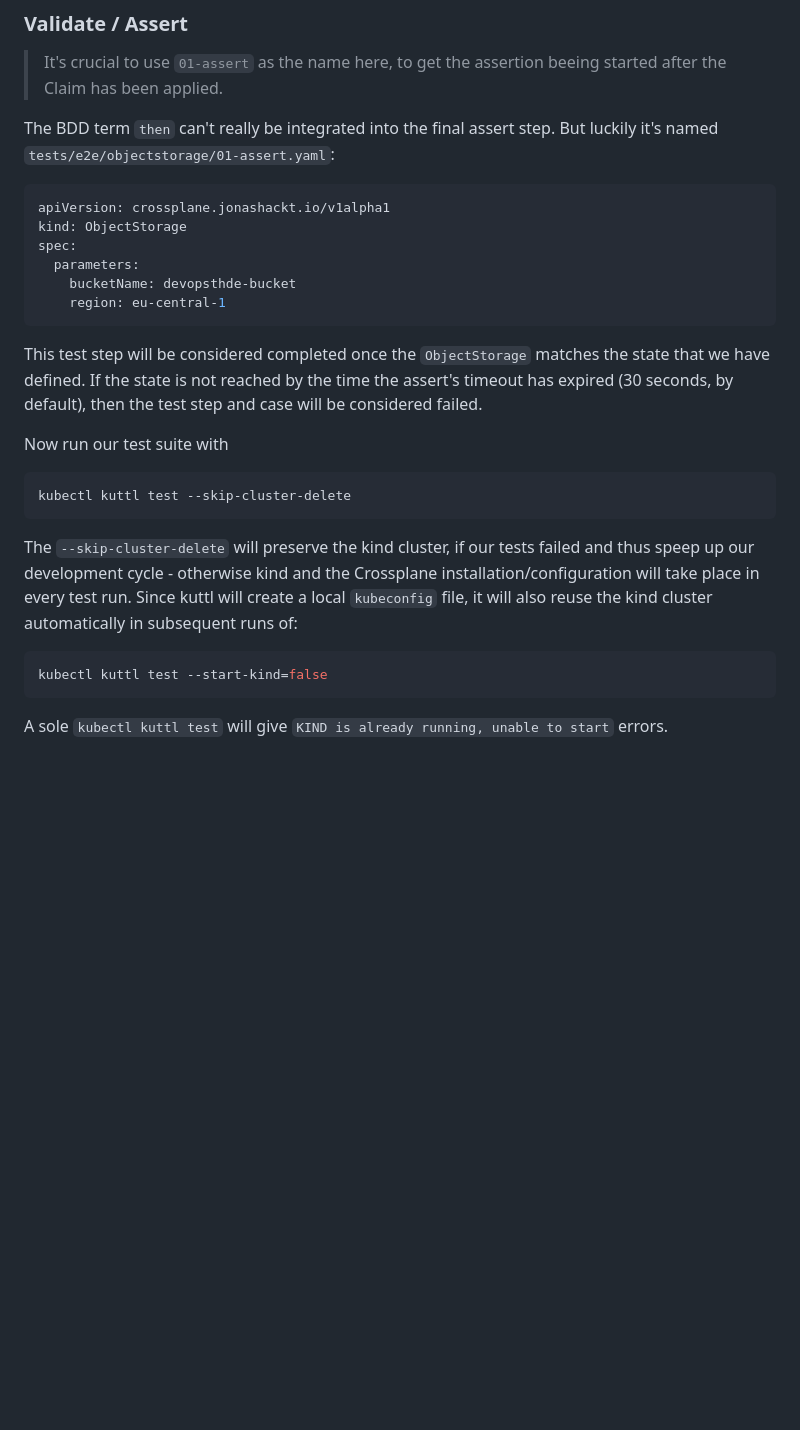
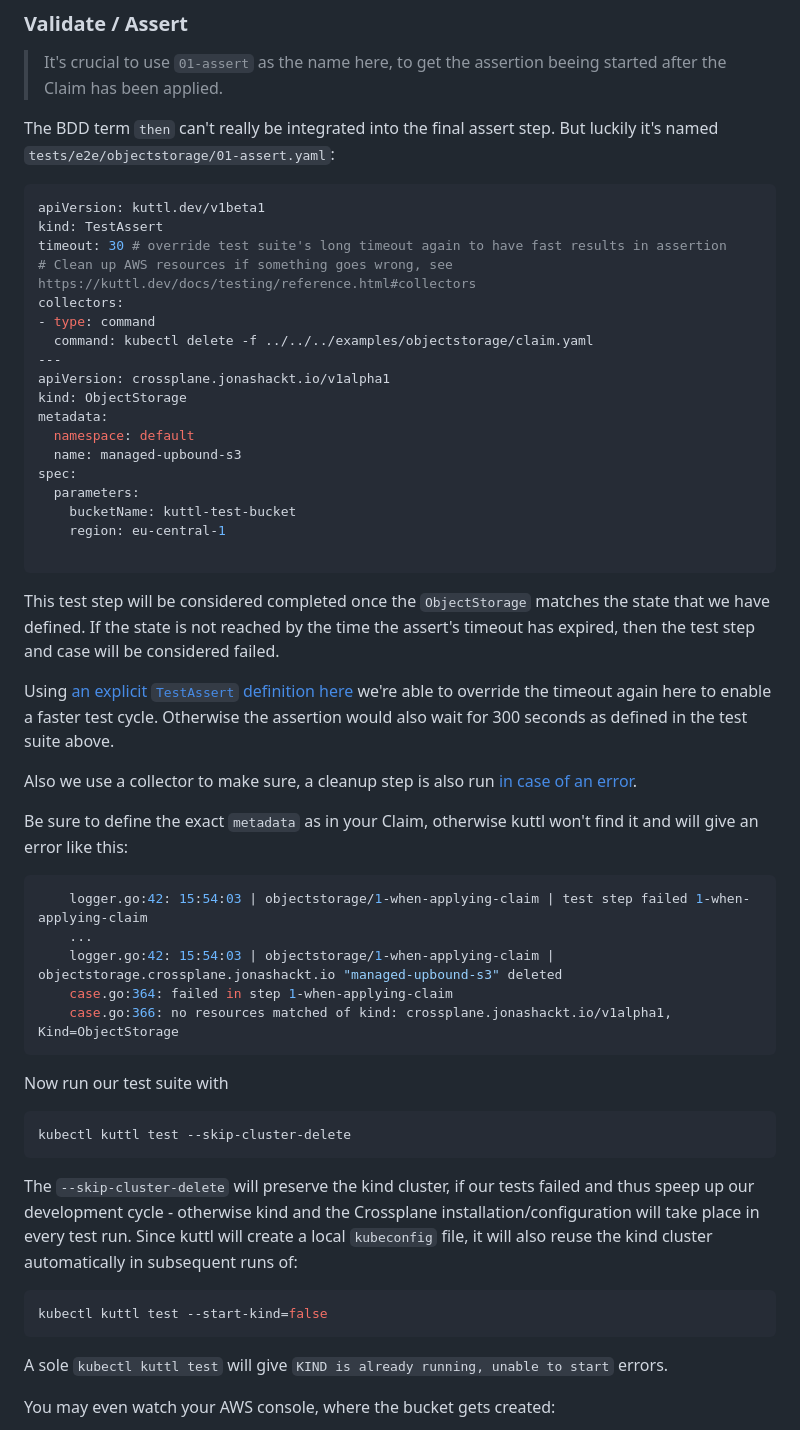
Before and after one commit to jonashackt/crossplane-kuttl, a Markdown page: README.md, the part around one of its changes. Drawn GitHub-style; blank space fills up the shorter version.

````diff
--- a/README.md
+++ b/README.md
@@ -458,15 +456,41 @@ At this point Crossplane should create our S3 bucket in AWS!
 The BDD term `then` can't really be integrated into the final assert step. But luckily it's named `tests/e2e/objectstorage/01-assert.yaml`:
 
 ```yaml
+apiVersion: kuttl.dev/v1beta1
+kind: TestAssert
+timeout: 30 # override test suite's long timeout again to have fast results in assertion
+# Clean up AWS resources if something goes wrong, see https://kuttl.dev/docs/testing/reference.html#collectors
+collectors:
+- type: command
+  command: kubectl delete -f ../../../examples/objectstorage/claim.yaml
+---
 apiVersion: crossplane.jonashackt.io/v1alpha1
 kind: ObjectStorage
+metadata:
+  namespace: default
+  name: managed-upbound-s3
 spec:
   parameters:
-    bucketName: devopsthde-bucket
+    bucketName: kuttl-test-bucket
     region: eu-central-1
+
 ```
 
-This test step will be considered completed once the `ObjectStorage` matches the state that we have defined. If the state is not reached by the time the assert's timeout has expired (30 seconds, by default), then the test step and case will be considered failed.
+This test step will be considered completed once the `ObjectStorage` matches the state that we have defined. If the state is not reached by the time the assert's timeout has expired, then the test step and case will be considered failed.
+
+Using [an explicit `TestAssert` definition here](https://kuttl.dev/docs/testing/reference.html#testassert) we're able to override the timeout again here to enable a faster test cycle. Otherwise the assertion would also wait for 300 seconds as defined in the test suite above.
+
+Also we use a collector to make sure, a cleanup step is also run [in case of an error](https://kuttl.dev/docs/testing/reference.html#collectors).
+
+Be sure to define the exact `metadata` as in your Claim, otherwise kuttl won't find it and will give an error like this:
+
+```shell
+    logger.go:42: 15:54:03 | objectstorage/1-when-applying-claim | test step failed 1-when-applying-claim
+    ...
+    logger.go:42: 15:54:03 | objectstorage/1-when-applying-claim | objectstorage.crossplane.jonashackt.io "managed-upbound-s3" deleted
+    case.go:364: failed in step 1-when-applying-claim
+    case.go:366: no resources matched of kind: crossplane.jonashackt.io/v1alpha1, Kind=ObjectStorage
+```
 
 Now run our test suite with
 
@@ -482,4 +506,5 @@ kubectl kuttl test --start-kind=false
 
 A sole `kubectl kuttl test` will give `KIND is already running, unable to start` errors.
 
+You may even watch your AWS console, where the bucket gets created:
 
````
Also changed, not shown: other parts of README.md (+37 -23 lines), docs/kuttl-test-bucket-created-aws.png (added), 6 other files.
